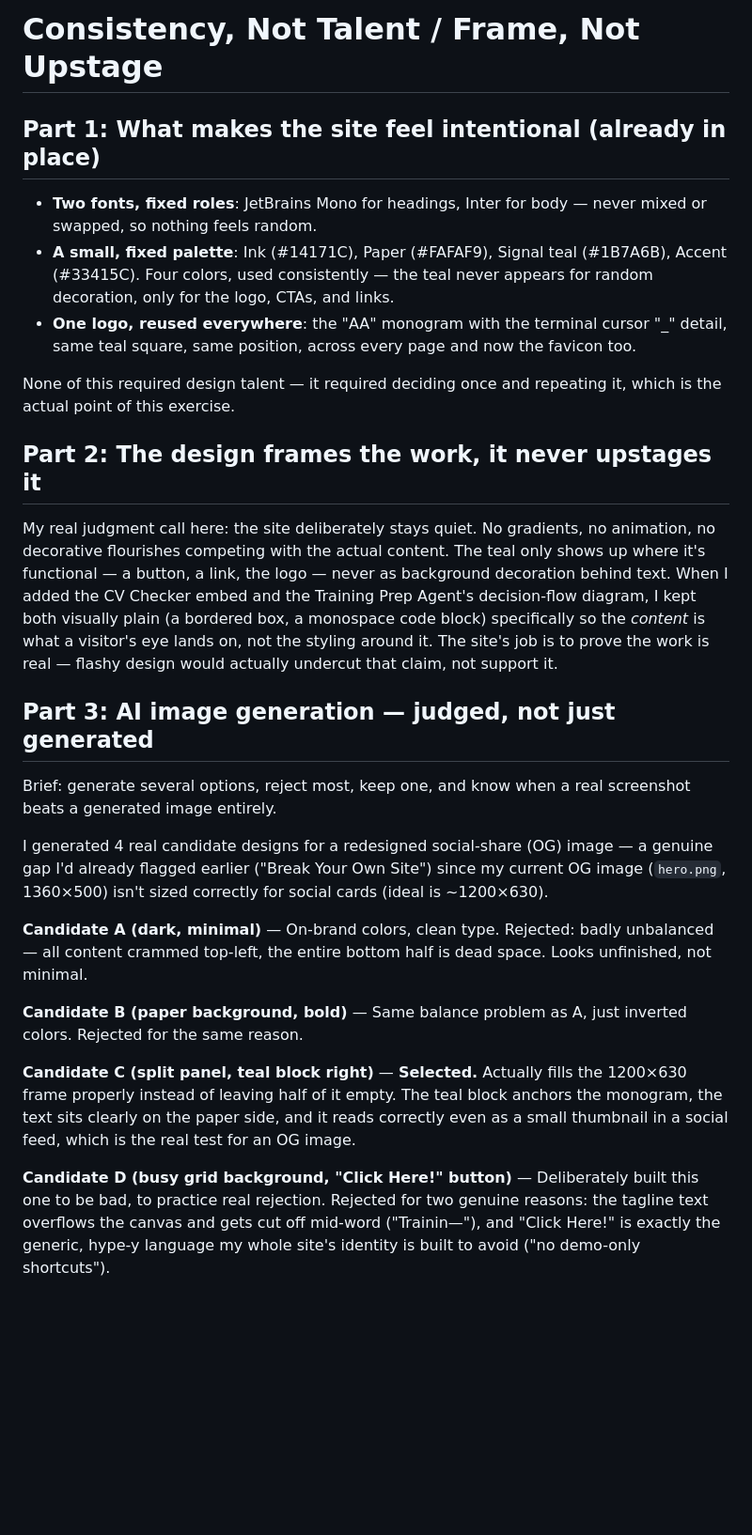
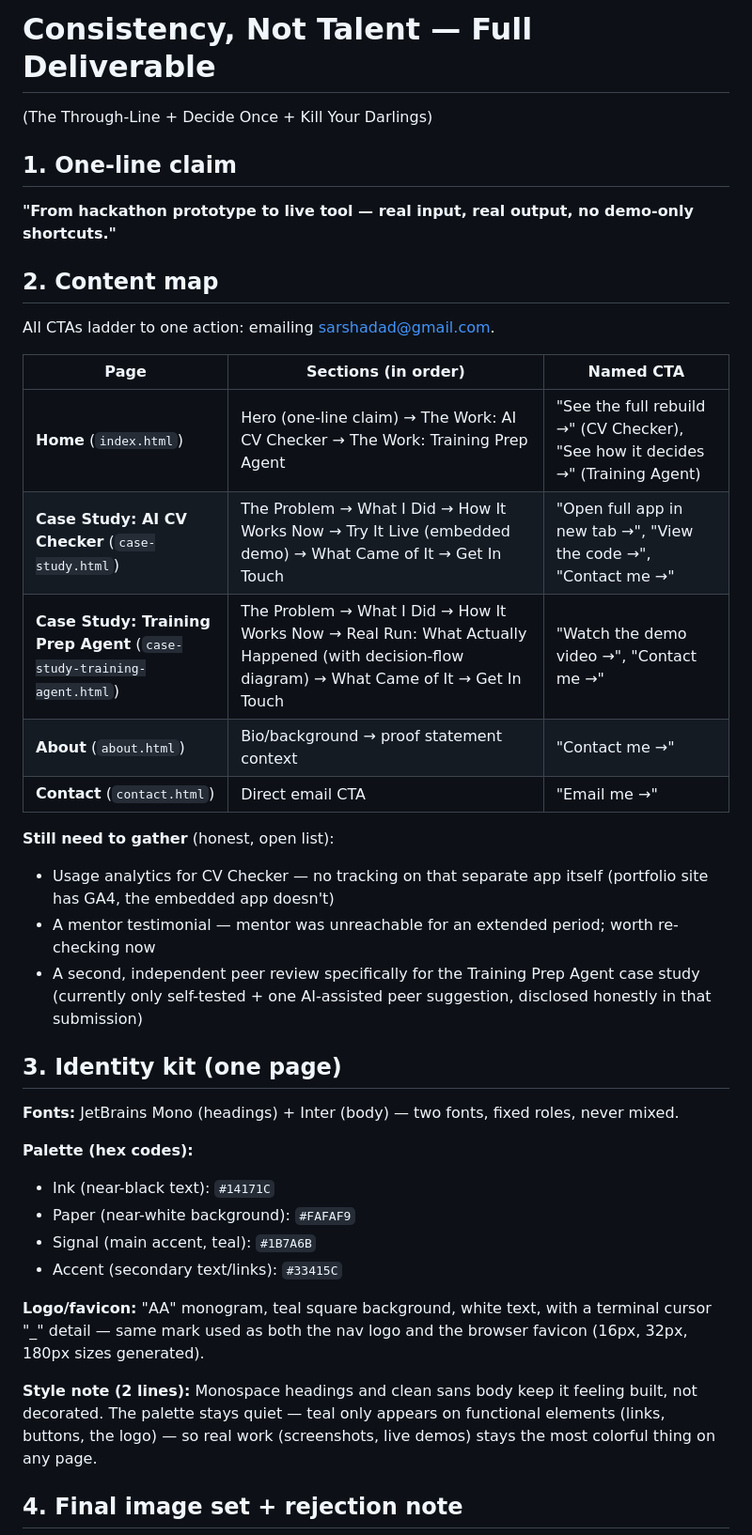
Before and after one commit to sarshadad-codeee/arshad-portfolio, a Markdown page: consistency_not_talent.md, the part around one of its changes. Shown at 94% size. Rendered like a GitHub page; blank space fills up the shorter version.

```diff
--- a/consistency_not_talent.md
+++ b/consistency_not_talent.md
@@ -1,28 +1,40 @@
-# Consistency, Not Talent / Frame, Not Upstage
+# Consistency, Not Talent — Full Deliverable
+(The Through-Line + Decide Once + Kill Your Darlings)
 
-## Part 1: What makes the site feel intentional (already in place)
+## 1. One-line claim
 
-- **Two fonts, fixed roles**: JetBrains Mono for headings, Inter for body — never mixed or swapped, so nothing feels random.
-- **A small, fixed palette**: Ink (#14171C), Paper (#FAFAF9), Signal teal (#1B7A6B), Accent (#33415C). Four colors, used consistently — the teal never appears for random decoration, only for the logo, CTAs, and links.
-- **One logo, reused everywhere**: the "AA" monogram with the terminal cursor "_" detail, same teal square, same position, across every page and now the favicon too.
+**"From hackathon prototype to live tool — real input, real output, no demo-only shortcuts."**
 
-None of this required design talent — it required deciding once and repeating it, which is the actual point of this exercise.
+## 2. Content map
 
-## Part 2: The design frames the work, it never upstages it
+All CTAs ladder to one action: emailing sarshadad@gmail.com.
 
-My real judgment call here: the site deliberately stays quiet. No gradients, no animation, no decorative flourishes competing with the actual content. The teal only shows up where it's functional — a button, a link, the logo — never as background decoration behind text. When I added the CV Checker embed and the Training Prep Agent's decision-flow diagram, I kept both visually plain (a bordered box, a monospace code block) specifically so the *content* is what a visitor's eye lands on, not the styling around it. The site's job is to prove the work is real — flashy design would actually undercut that claim, not support it.
+| Page | Sections (in order) | Named CTA |
+|---|---|---|
+| **Home** (`index.html`) | Hero (one-line claim) → The Work: AI CV Checker → The Work: Training Prep Agent | "See the full rebuild →" (CV Checker), "See how it decides →" (Training Agent) |
+| **Case Study: AI CV Checker** (`case-study.html`) | The Problem → What I Did → How It Works Now → Try It Live (embedded demo) → What Came of It → Get In Touch | "Open full app in new tab →", "View the code →", "Contact me →" |
+| **Case Study: Training Prep Agent** (`case-study-training-agent.html`) | The Problem → What I Did → How It Works Now → Real Run: What Actually Happened (with decision-flow diagram) → What Came of It → Get In Touch | "Watch the demo video →", "Contact me →" |
+| **About** (`about.html`) | Bio/background → proof statement context | "Contact me →" |
+| **Contact** (`contact.html`) | Direct email CTA | "Email me →" |
 
-## Part 3: AI image generation — judged, not just generated
+**Still need to gather** (honest, open list):
+- Usage analytics for CV Checker — no tracking on that separate app itself (portfolio site has GA4, the embedded app doesn't)
+- A mentor testimonial — mentor was unreachable for an extended period; worth re-checking now
+- A second, independent peer review specifically for the Training Prep Agent case study (currently only self-tested + one AI-assisted peer suggestion, disclosed honestly in that submission)
 
-Brief: generate several options, reject most, keep one, and know when a real screenshot beats a generated image entirely.
+## 3. Identity kit (one page)
 
-I generated 4 real candidate designs for a redesigned social-share (OG) image — a genuine gap I'd already flagged earlier ("Break Your Own Site") since my current OG image (`hero.png`, 1360×500) isn't sized correctly for social cards (ideal is ~1200×630).
+**Fonts:** JetBrains Mono (headings) + Inter (body) — two fonts, fixed roles, never mixed.
 
-**Candidate A (dark, minimal)** — On-brand colors, clean type. Rejected: badly unbalanced — all content crammed top-left, the entire bottom half is dead space. Looks unfinished, not minimal.
+**Palette (hex codes):**
+- Ink (near-black text): `#14171C`
+- Paper (near-white background): `#FAFAF9`
+- Signal (main accent, teal): `#1B7A6B`
+- Accent (secondary text/links): `#33415C`
 
-**Candidate B (paper background, bold)** — Same balance problem as A, just inverted colors. Rejected for the same reason.
+**Logo/favicon:** "AA" monogram, teal square background, white text, with a terminal cursor "_" detail — same mark used as both the nav logo and the browser favicon (16px, 32px, 180px sizes generated).
 
-**Candidate C (split panel, teal block right)** — **Selected.** Actually fills the 1200×630 frame properly instead of leaving half of it empty. The teal block anchors the monogram, the text sits clearly on the paper side, and it reads correctly even as a small thumbnail in a social feed, which is the real test for an OG image.
+**Style note (2 lines):** Monospace headings and clean sans body keep it feeling built, not decorated. The palette stays quiet — teal only appears on functional elements (links, buttons, the logo) — so real work (screenshots, live demos) stays the most colorful thing on any page.
 
-**Candidate D (busy grid background, "Click Here!" button)** — Deliberately built this one to be bad, to practice real rejection. Rejected for two genuine reasons: the tagline text overflows the canvas and gets cut off mid-word ("Trainin—"), and "Click Here!" is exactly the generic, hype-y language my whole site's identity is built to avoid ("no demo-only shortcuts").
+## 4. Final image set + rejection note
 
```
Also changed, not shown: other parts of consistency_not_talent.md (+13 -1 lines).
